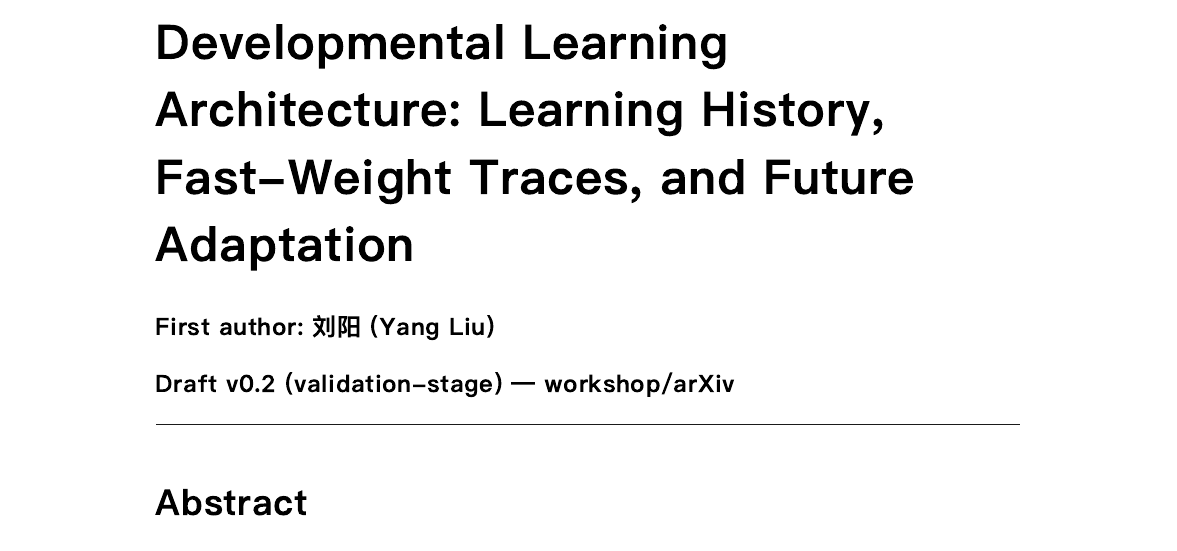
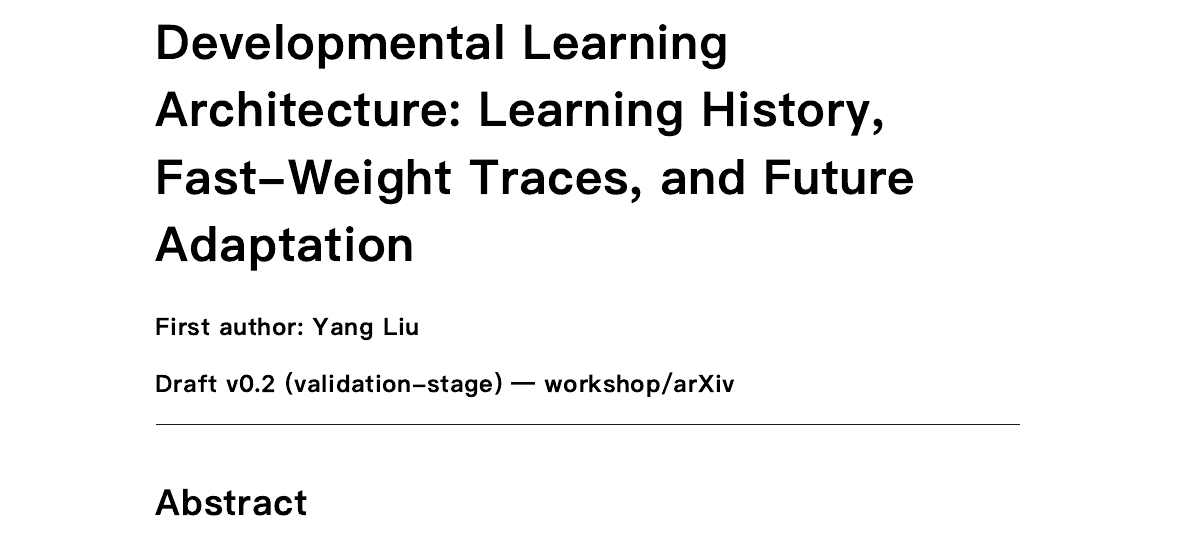
Before and after one commit to JayCRL/DLA, a LaTeX paper (paper/DLA_paper.tex): part of page 1 of 8, cut so that both start at the same text. The pictures show the PDF file paper/DLA_paper_draft.pdf that the author committed with the source.

Commit message:
Use English author name only: Yang Liu

```diff
--- a/paper/DLA_paper.tex
+++ b/paper/DLA_paper.tex
@@ -14,7 +14,7 @@
 
 \title{\bfseries Developmental Learning Architecture:\\[2pt]
 Learning History, Fast-Weight Traces, and Future Adaptation}
-\author{刘阳 (Yang Liu)\\ \texttt{https://github.com/JayCRL/DLA}}
+\author{Yang Liu\\ \texttt{https://github.com/JayCRL/DLA}}
 \date{Draft v0.2 (validation-stage)}
 
 \begin{document}
```
Also changed, not shown: paper/DLA_paper_draft.md (+1 -1 lines), paper/DLA_paper_draft.pdf.
